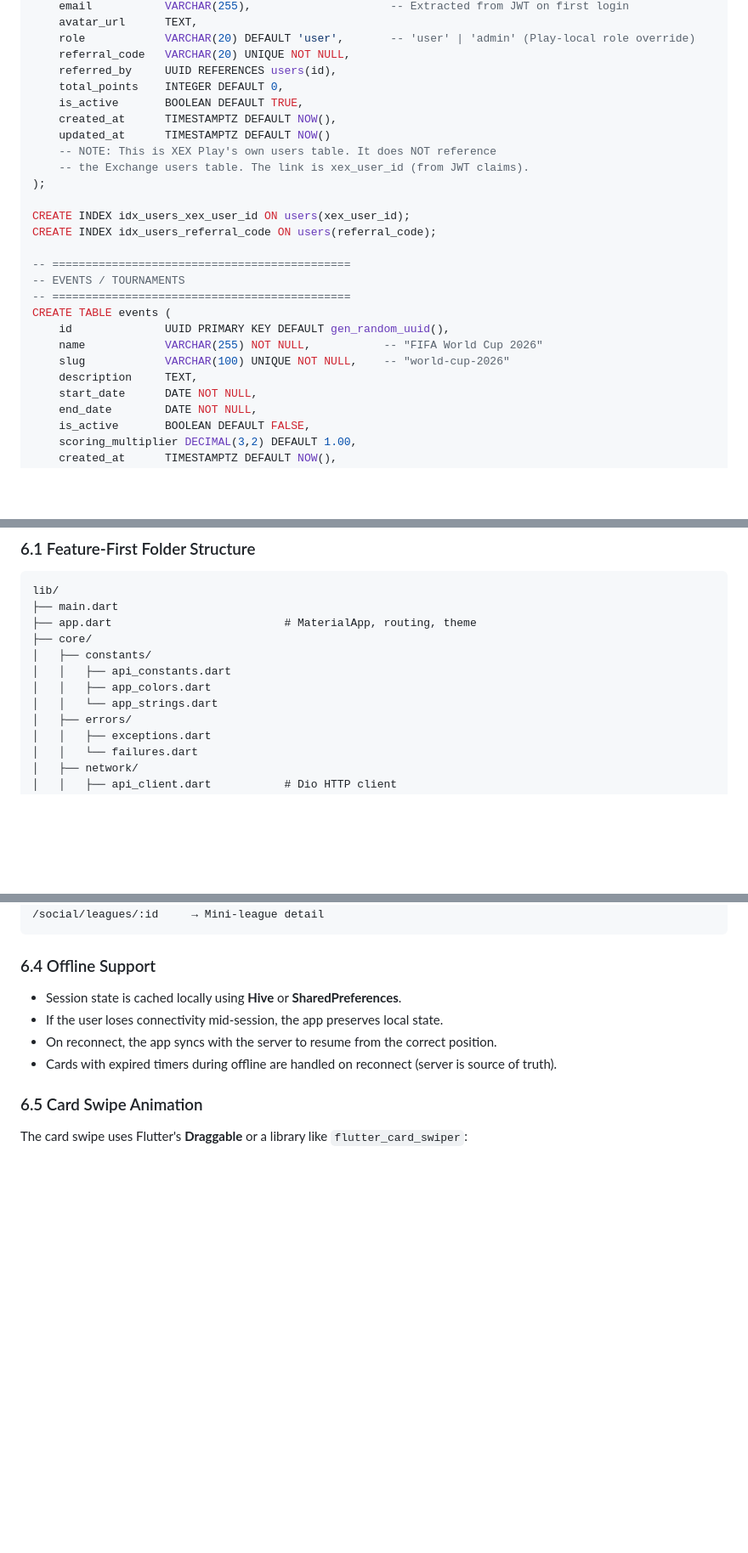
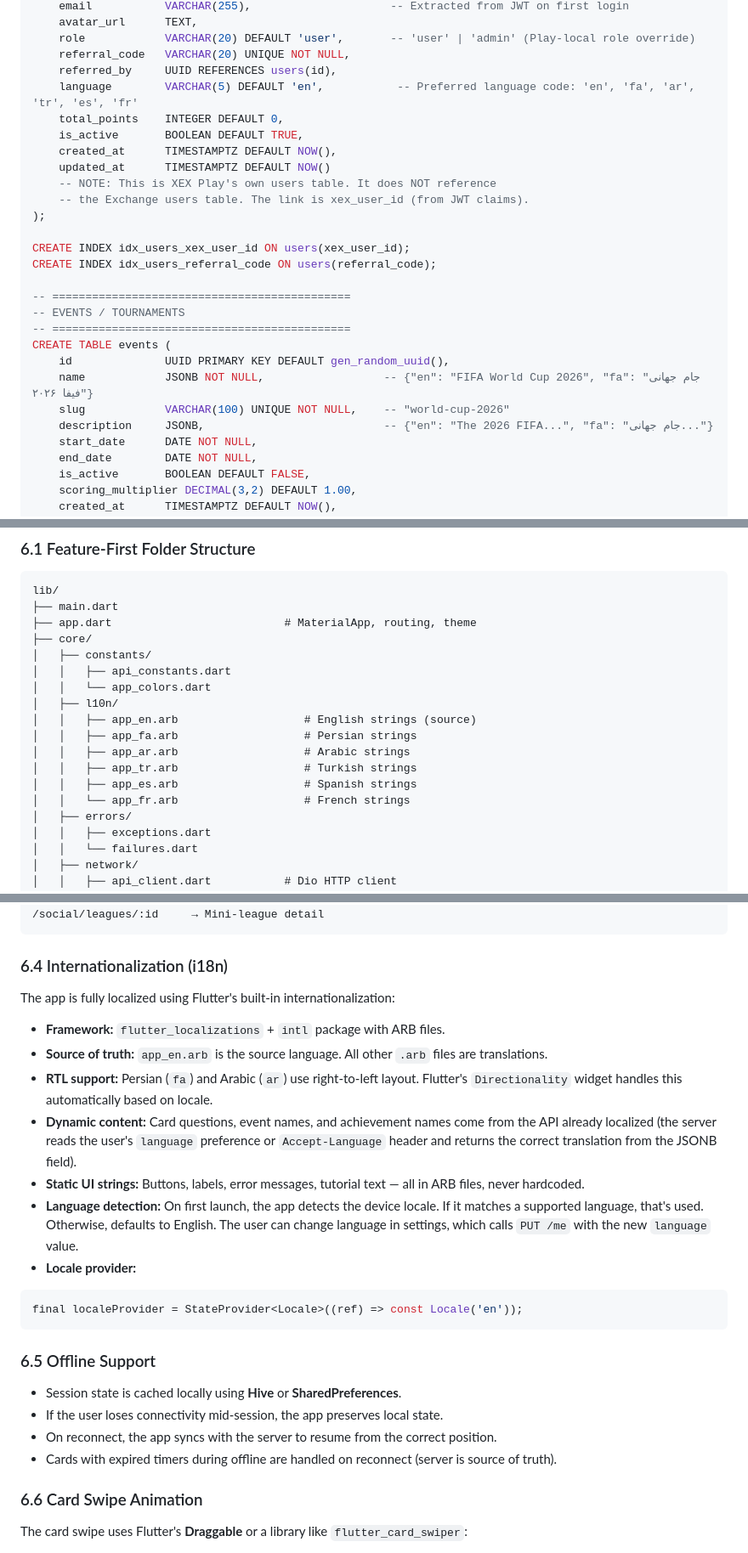
Before and after one commit to xex-io/xexplay, a Markdown page: ARCHITECTURE.md, 3 parts joined by grey strips. Shown at 85% size. Rendered like a GitHub page; blank space fills up the shorter version.

````diff
--- a/ARCHITECTURE.md
+++ b/ARCHITECTURE.md
@@ -313,6 +313,7 @@ CREATE TABLE users (
     role            VARCHAR(20) DEFAULT 'user',       -- 'user' | 'admin' (Play-local role override)
     referral_code   VARCHAR(20) UNIQUE NOT NULL,
     referred_by     UUID REFERENCES users(id),
+    language        VARCHAR(5) DEFAULT 'en',           -- Preferred language code: 'en', 'fa', 'ar', 'tr', 'es', 'fr'
     total_points    INTEGER DEFAULT 0,
     is_active       BOOLEAN DEFAULT TRUE,
     created_at      TIMESTAMPTZ DEFAULT NOW(),
@@ -329,9 +330,9 @@ CREATE INDEX idx_users_referral_code ON users(referral_code);
 -- =============================================
 CREATE TABLE events (
     id              UUID PRIMARY KEY DEFAULT gen_random_uuid(),
-    name            VARCHAR(255) NOT NULL,           -- "FIFA World Cup 2026"
+    name            JSONB NOT NULL,                  -- {"en": "FIFA World Cup 2026", "fa": "جام جهانی فیفا ۲۰۲۶"}
     slug            VARCHAR(100) UNIQUE NOT NULL,    -- "world-cup-2026"
-    description     TEXT,
+    description     JSONB,                           -- {"en": "The 2026 FIFA...", "fa": "جام جهانی..."}
     start_date      DATE NOT NULL,
     end_date        DATE NOT NULL,
     is_active       BOOLEAN DEFAULT FALSE,
@@ -820,8 +822,14 @@ lib/
 ├── core/
 │   ├── constants/
 │   │   ├── api_constants.dart
-│   │   ├── app_colors.dart
-│   │   └── app_strings.dart
+│   │   └── app_colors.dart
+│   ├── l10n/
+│   │   ├── app_en.arb                   # English strings (source)
+│   │   ├── app_fa.arb                   # Persian strings
+│   │   ├── app_ar.arb                   # Arabic strings
+│   │   ├── app_tr.arb                   # Turkish strings
+│   │   ├── app_es.arb                   # Spanish strings
+│   │   └── app_fr.arb                   # French strings
 │   ├── errors/
 │   │   ├── exceptions.dart
 │   │   └── failures.dart
@@ -943,14 +951,30 @@ Using **GoRouter** for declarative, deep-link-ready routing:
 /social/leagues/:id     → Mini-league detail
 ```
 
-### 6.4 Offline Support
+### 6.4 Internationalization (i18n)
+
+The app is fully localized using Flutter's built-in internationalization:
+
+- **Framework:** `flutter_localizations` + `intl` package with ARB files.
+- **Source of truth:** `app_en.arb` is the source language. All other `.arb` files are translations.
+- **RTL support:** Persian (`fa`) and Arabic (`ar`) use right-to-left layout. Flutter's `Directionality` widget handles this automatically based on locale.
+- **Dynamic content:** Card questions, event names, and achievement names come from the API already localized (the server reads the user's `language` preference or `Accept-Language` header and returns the correct translation from the JSONB field).
+- **Static UI strings:** Buttons, labels, error messages, tutorial text — all in ARB files, never hardcoded.
+- **Language detection:** On first launch, the app detects the device locale. If it matches a supported language, that's used. Otherwise, defaults to English. The user can change language in settings, which calls `PUT /me` with the new `language` value.
+- **Locale provider:**
+
+```dart
+final localeProvider = StateProvider<Locale>((ref) => const Locale('en'));
+```
+
+### 6.5 Offline Support
 
 - Session state is cached locally using **Hive** or **SharedPreferences**.
 - If the user loses connectivity mid-session, the app preserves local state.
 - On reconnect, the app syncs with the server to resume from the correct position.
 - Cards with expired timers during offline are handled on reconnect (server is source of truth).
 
-### 6.5 Card Swipe Animation
+### 6.6 Card Swipe Animation
 
 The card swipe uses Flutter's **Draggable** or a library like `flutter_card_swiper`:
 
````
Also changed, not shown: other parts of ARCHITECTURE.md (+15 -11 lines), README.md (+30 -3 lines).
